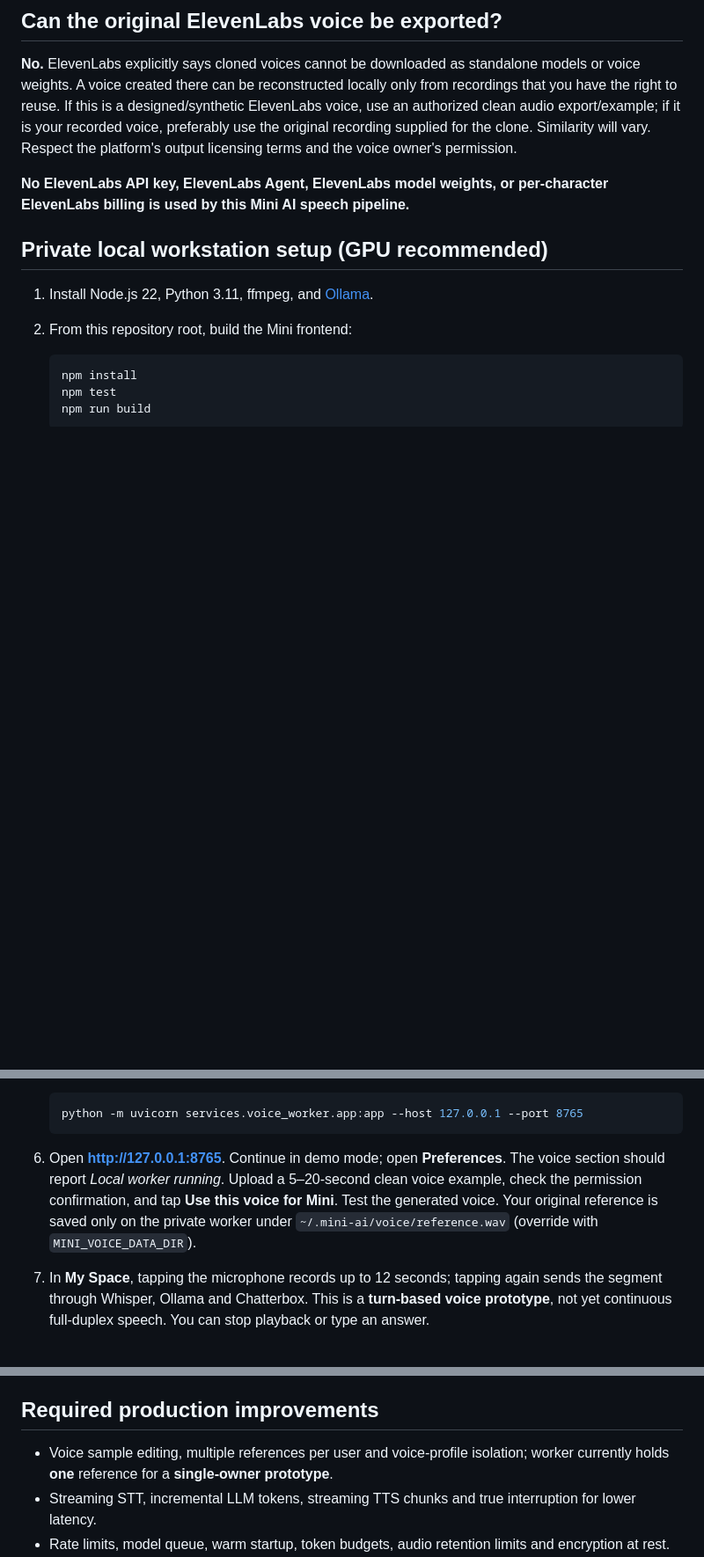
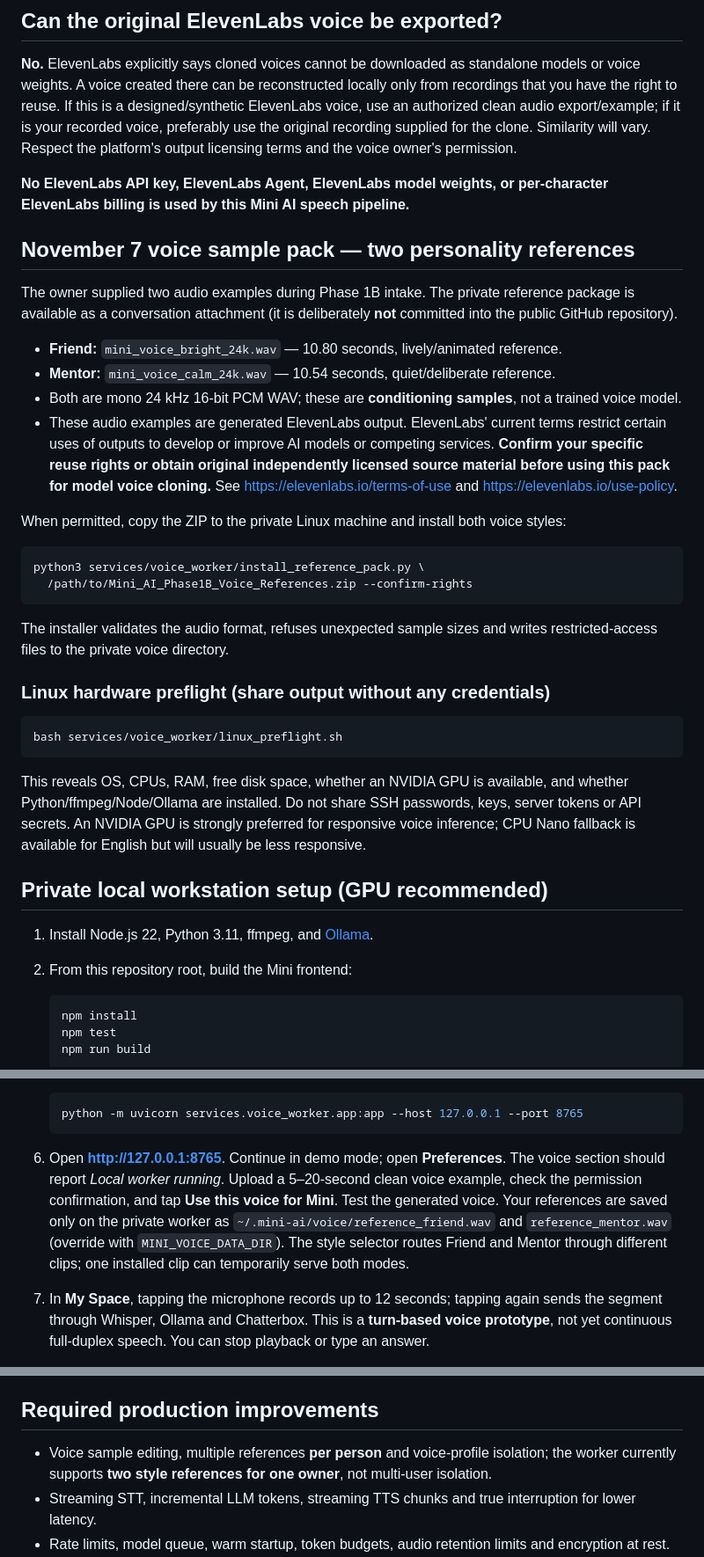
Before and after one commit to getkcoin-alt/mini-ai, a Markdown page: docs/VOICE-INTEGRATION.md, 3 parts joined by grey strips. Shown at 88% size. GitHub-like rendering; blank space fills up the shorter version.

Commit message:
docs(phase1b): document two supplied voice references, Linux preflight and rights check

````diff
--- a/docs/VOICE-INTEGRATION.md
+++ b/docs/VOICE-INTEGRATION.md
@@ -13,6 +13,32 @@ The Mini frontend now has a **voice reference upload**, a local-model status ind
 **No.** ElevenLabs explicitly says cloned voices cannot be downloaded as standalone models or voice weights. A voice created there can be reconstructed locally only from recordings that you have the right to reuse. If this is a designed/synthetic ElevenLabs voice, use an authorized clean audio export/example; if it is your recorded voice, preferably use the original recording supplied for the clone. Similarity will vary. Respect the platform's output licensing terms and the voice owner's permission.
 
 **No ElevenLabs API key, ElevenLabs Agent, ElevenLabs model weights, or per-character ElevenLabs billing is used by this Mini AI speech pipeline.**
+
+## November 7 voice sample pack — two personality references
+
+The owner supplied two audio examples during Phase 1B intake. The private reference package is available as a conversation attachment (it is deliberately **not** committed into the public GitHub repository).
+
+- **Friend:** `mini_voice_bright_24k.wav` — 10.80 seconds, lively/animated reference.
+- **Mentor:** `mini_voice_calm_24k.wav` — 10.54 seconds, quiet/deliberate reference.
+- Both are mono 24 kHz 16-bit PCM WAV; these are **conditioning samples**, not a trained voice model.
+- These audio examples are generated ElevenLabs output. ElevenLabs' current terms restrict certain uses of outputs to develop or improve AI models or competing services. **Confirm your specific reuse rights or obtain original independently licensed source material before using this pack for model voice cloning.** See https://elevenlabs.io/terms-of-use and https://elevenlabs.io/use-policy.
+
+When permitted, copy the ZIP to the private Linux machine and install both voice styles:
+
+```bash
+python3 services/voice_worker/install_reference_pack.py \
+  /path/to/Mini_AI_Phase1B_Voice_References.zip --confirm-rights
+```
+
+The installer validates the audio format, refuses unexpected sample sizes and writes restricted-access files to the private voice directory.
+
+### Linux hardware preflight (share output without any credentials)
+
+```bash
+bash services/voice_worker/linux_preflight.sh
+```
+
+This reveals OS, CPUs, RAM, free disk space, whether an NVIDIA GPU is available, and whether Python/ffmpeg/Node/Ollama are installed. Do not share SSH passwords, keys, server tokens or API secrets. An NVIDIA GPU is strongly preferred for responsive voice inference; CPU Nano fallback is available for English but will usually be less responsive.
 
 ## Private local workstation setup (GPU recommended)
 
@@ -47,7 +73,7 @@ The Mini frontend now has a **voice reference upload**, a local-model status ind
    python -m uvicorn services.voice_worker.app:app --host 127.0.0.1 --port 8765
    ```
 
-6. Open **http://127.0.0.1:8765**. Continue in demo mode; open **Preferences**. The voice section should report *Local worker running*. Upload a 5–20-second clean voice example, check the permission confirmation, and tap **Use this voice for Mini**. Test the generated voice. Your original reference is saved only on the private worker under `~/.mini-ai/voice/reference.wav` (override with `MINI_VOICE_DATA_DIR`).
+6. Open **http://127.0.0.1:8765**. Continue in demo mode; open **Preferences**. The voice section should report *Local worker running*. Upload a 5–20-second clean voice example, check the permission confirmation, and tap **Use this voice for Mini**. Test the generated voice. Your references are saved only on the private worker as `~/.mini-ai/voice/reference_friend.wav` and `reference_mentor.wav` (override with `MINI_VOICE_DATA_DIR`). The style selector routes Friend and Mentor through different clips; one installed clip can temporarily serve both modes.
 
 7. In **My Space**, tapping the microphone records up to 12 seconds; tapping again sends the segment through Whisper, Ollama and Chatterbox. This is a **turn-based voice prototype**, not yet continuous full-duplex speech. You can stop playback or type an answer.
 
@@ -74,7 +100,7 @@ The remote `/v1/*` routes require `MINI_WORKER_TOKEN`. The browser never sees th
 
 ## Required production improvements
 
-- Voice sample editing, multiple references per user and voice-profile isolation; worker currently holds **one** reference for a **single-owner prototype**.
+- Voice sample editing, multiple references **per person** and voice-profile isolation; the worker currently supports **two style references for one owner**, not multi-user isolation.
 - Streaming STT, incremental LLM tokens, streaming TTS chunks and true interruption for lower latency.
 - Rate limits, model queue, warm startup, token budgets, audio retention limits and encryption at rest.
 - Real device testing for microphone/capture and language switching. Hindi detection uses language auto-detection from Whisper; typed Devanagari uses the Hindi TTS path.
````
